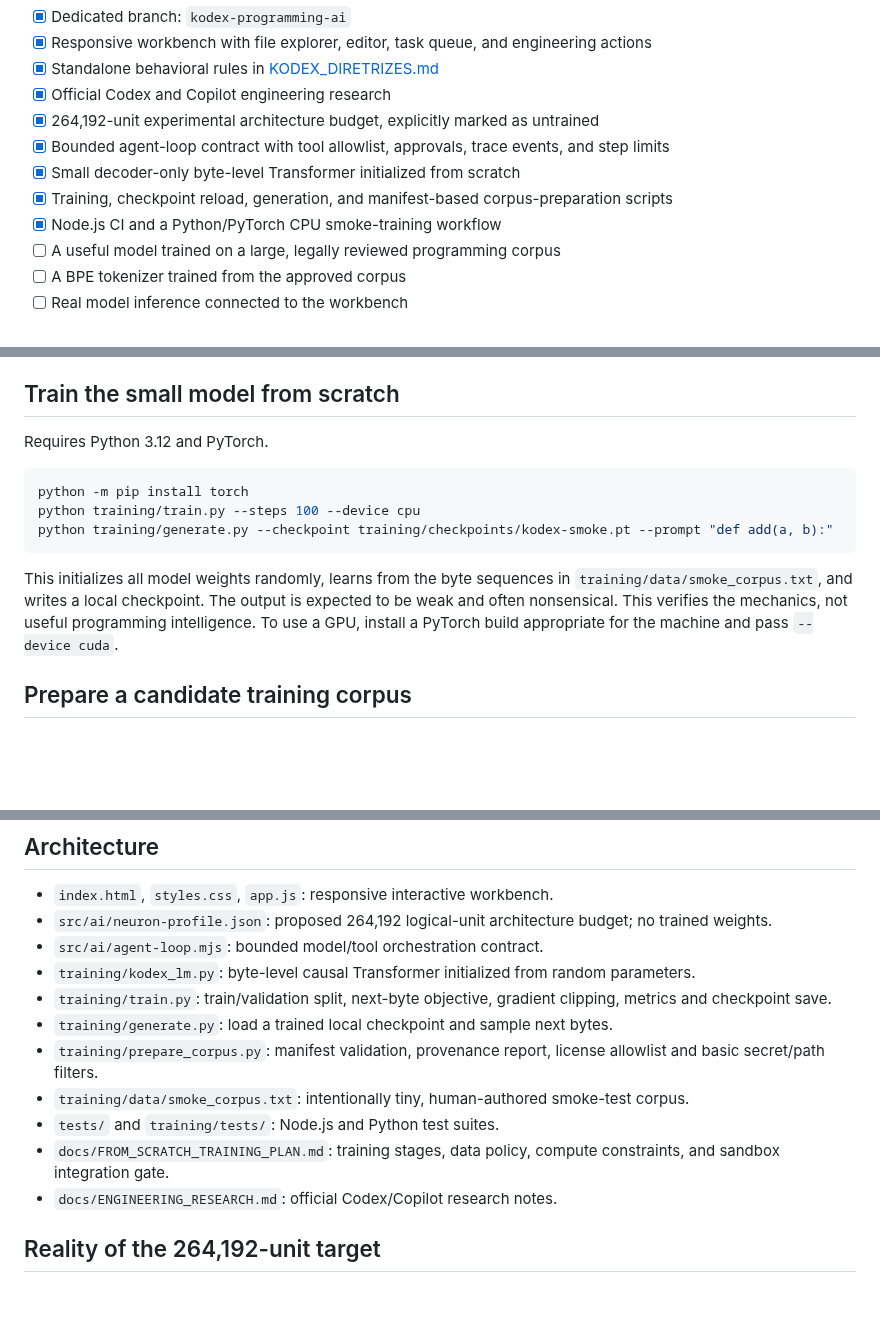
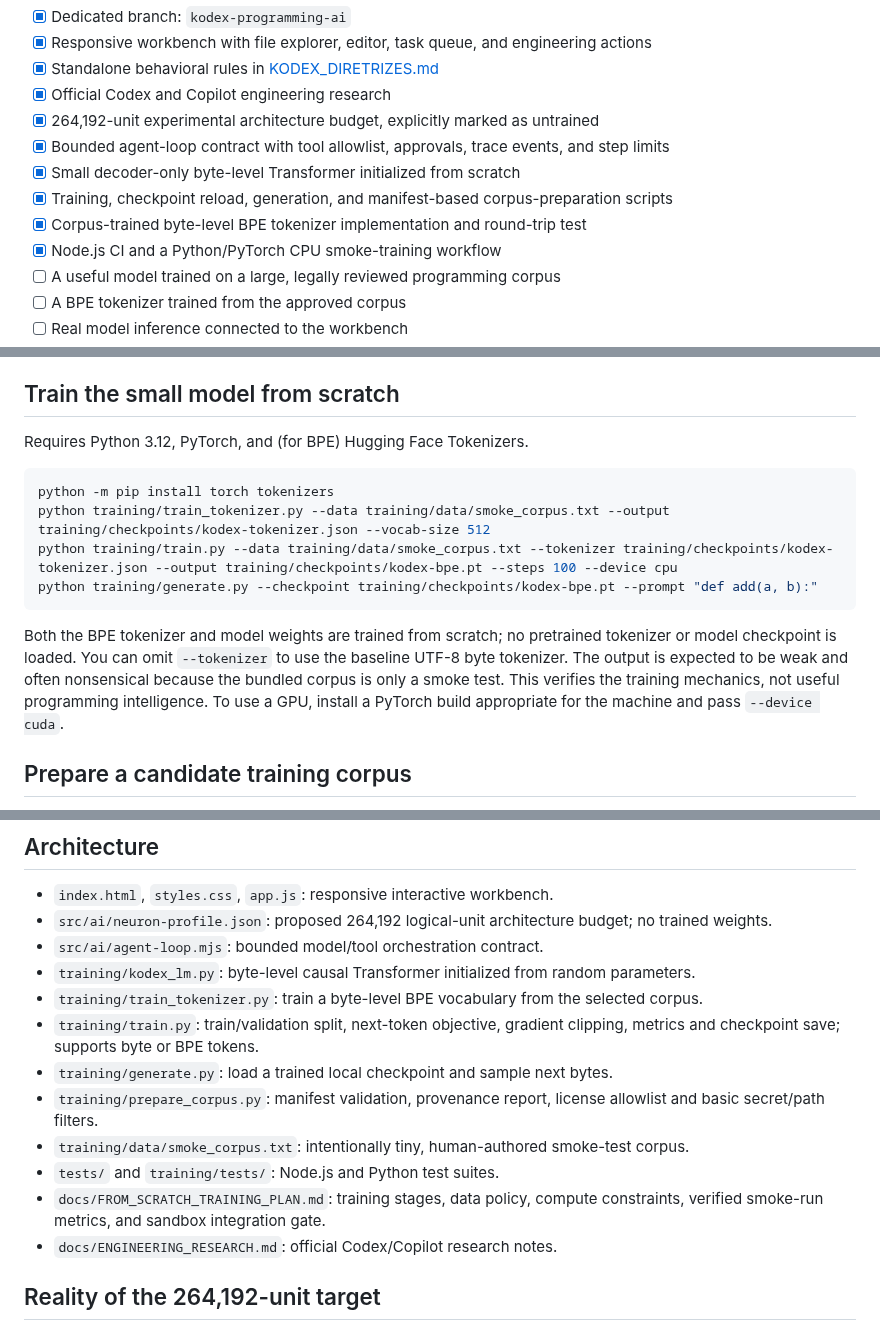
Before and after one commit to japaguimarassi-create/Security-lab, a Markdown page: README.md, 3 parts joined by grey strips. GitHub-like rendering; blank space fills up the shorter version.

Commit message:
Document BPE tokenizer and language model training

````diff
--- a/README.md
+++ b/README.md
@@ -12,6 +12,7 @@ Kodex is an experimental programming workspace and from-scratch language-model r
 - [x] Bounded agent-loop contract with tool allowlist, approvals, trace events, and step limits
 - [x] Small decoder-only byte-level Transformer initialized from scratch
 - [x] Training, checkpoint reload, generation, and manifest-based corpus-preparation scripts
+- [x] Corpus-trained byte-level BPE tokenizer implementation and round-trip test
 - [x] Node.js CI and a Python/PyTorch CPU smoke-training workflow
 - [ ] A useful model trained on a large, legally reviewed programming corpus
 - [ ] A BPE tokenizer trained from the approved corpus
@@ -28,15 +29,16 @@ Open [index.html](index.html) in a modern browser, or enable GitHub Pages for th
 
 ## Train the small model from scratch
 
-Requires Python 3.12 and PyTorch.
+Requires Python 3.12, PyTorch, and (for BPE) Hugging Face Tokenizers.
 
 ```sh
-python -m pip install torch
-python training/train.py --steps 100 --device cpu
-python training/generate.py --checkpoint training/checkpoints/kodex-smoke.pt --prompt "def add(a, b):"
+python -m pip install torch tokenizers
+python training/train_tokenizer.py --data training/data/smoke_corpus.txt --output training/checkpoints/kodex-tokenizer.json --vocab-size 512
+python training/train.py --data training/data/smoke_corpus.txt --tokenizer training/checkpoints/kodex-tokenizer.json --output training/checkpoints/kodex-bpe.pt --steps 100 --device cpu
+python training/generate.py --checkpoint training/checkpoints/kodex-bpe.pt --prompt "def add(a, b):"
 ```
 
-This initializes all model weights randomly, learns from the byte sequences in `training/data/smoke_corpus.txt`, and writes a local checkpoint. The output is expected to be weak and often nonsensical. This verifies the mechanics, not useful programming intelligence. To use a GPU, install a PyTorch build appropriate for the machine and pass `--device cuda`.
+Both the BPE tokenizer and model weights are trained from scratch; no pretrained tokenizer or model checkpoint is loaded. You can omit `--tokenizer` to use the baseline UTF-8 byte tokenizer. The output is expected to be weak and often nonsensical because the bundled corpus is only a smoke test. This verifies the training mechanics, not useful programming intelligence. To use a GPU, install a PyTorch build appropriate for the machine and pass `--device cuda`.
 
 ## Prepare a candidate training corpus
 
@@ -71,12 +73,13 @@ The GitHub Actions workflow `.github/workflows/kodex-training-smoke.yml` runs a
 - `src/ai/neuron-profile.json`: proposed 264,192 logical-unit architecture budget; no trained weights.
 - `src/ai/agent-loop.mjs`: bounded model/tool orchestration contract.
 - `training/kodex_lm.py`: byte-level causal Transformer initialized from random parameters.
-- `training/train.py`: train/validation split, next-byte objective, gradient clipping, metrics and checkpoint save.
+- `training/train_tokenizer.py`: train a byte-level BPE vocabulary from the selected corpus.
+- `training/train.py`: train/validation split, next-token objective, gradient clipping, metrics and checkpoint save; supports byte or BPE tokens.
 - `training/generate.py`: load a trained local checkpoint and sample next bytes.
 - `training/prepare_corpus.py`: manifest validation, provenance report, license allowlist and basic secret/path filters.
 - `training/data/smoke_corpus.txt`: intentionally tiny, human-authored smoke-test corpus.
 - `tests/` and `training/tests/`: Node.js and Python test suites.
-- `docs/FROM_SCRATCH_TRAINING_PLAN.md`: training stages, data policy, compute constraints, and sandbox integration gate.
+- `docs/FROM_SCRATCH_TRAINING_PLAN.md`: training stages, data policy, compute constraints, verified smoke-run metrics, and sandbox integration gate.
 - `docs/ENGINEERING_RESEARCH.md`: official Codex/Copilot research notes.
 
 ## Reality of the 264,192-unit target
````
